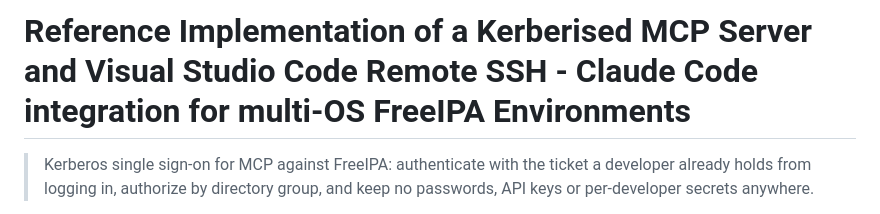
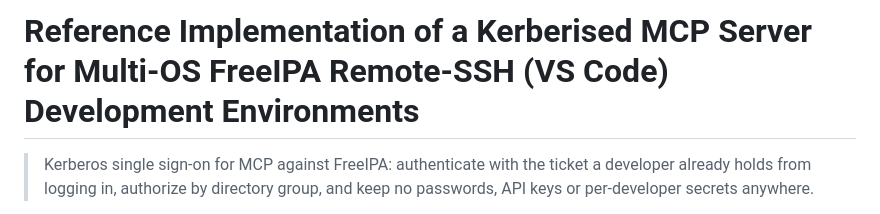
Before and after one commit to overpassconnect/mcp-krb-server, a Markdown page: README.md, the part around the change. GitHub-like rendering.

Commit message:
Update README title for clarity and focus

```diff
--- a/README.md
+++ b/README.md
@@ -1,4 +1,4 @@
-# Reference Implementation of a Kerberised MCP Server and Visual Studio Code Remote SSH - Claude Code integration for multi-OS FreeIPA Environments
+# Reference Implementation of a Kerberised MCP Server for Multi-OS FreeIPA Remote-SSH (VS Code) Development Environments
 
 > Kerberos single sign-on for MCP against FreeIPA: authenticate with the ticket a developer already holds from logging in, authorize by directory group, and keep no passwords, API keys or per-developer secrets anywhere.
 
```
